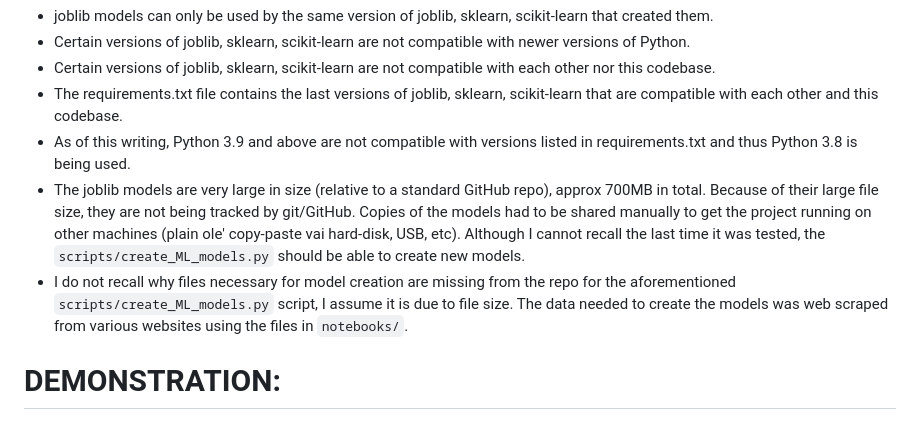
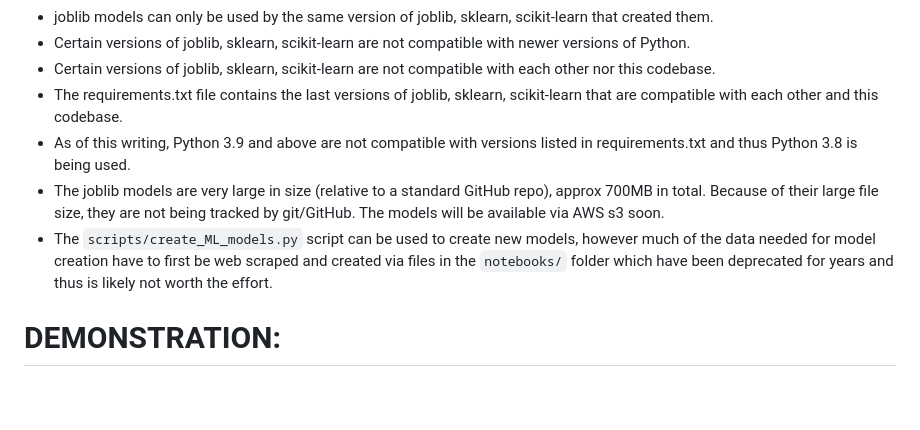
Before and after one commit to theodoremoreland/MovieIon, a Markdown page: README.md, the part around the change. GitHub-like rendering; blank space fills up the shorter version.

```diff
--- a/README.md
+++ b/README.md
@@ -41,8 +41,8 @@ If intending to run this codebase locally, here are a few things to note.
 - Certain versions of joblib, sklearn, scikit-learn are not compatible with each other nor this codebase.
 - The requirements.txt file contains the last versions of joblib, sklearn, scikit-learn that are compatible with each other and this codebase.
 - As of this writing, Python 3.9 and above are not compatible with versions listed in requirements.txt and thus Python 3.8 is being used.
-- The joblib models are very large in size (relative to a standard GitHub repo), approx 700MB in total. Because of their large file size, they are not being tracked by git/GitHub. Copies of the models had to be shared manually to get the project running on other machines (plain ole' copy-paste vai hard-disk, USB, etc). Although I cannot recall the last time it was tested, the `scripts/create_ML_models.py` should be able to create new models.
-- I do not recall why files necessary for model creation are missing from the repo for the aforementioned `scripts/create_ML_models.py` script, I assume it is due to file size. The data needed to create the models was web scraped from various websites using the files in `notebooks/`.
+- The joblib models are very large in size (relative to a standard GitHub repo), approx 700MB in total. Because of their large file size, they are not being tracked by git/GitHub. The models will be available via AWS s3 soon.
+- The `scripts/create_ML_models.py` script can be used to create new models, however much of the data needed for model creation have to first be web scraped and created via files in the `notebooks/` folder which have been deprecated for years and thus is likely not worth the effort.
 
 # DEMONSTRATION:
 
```
